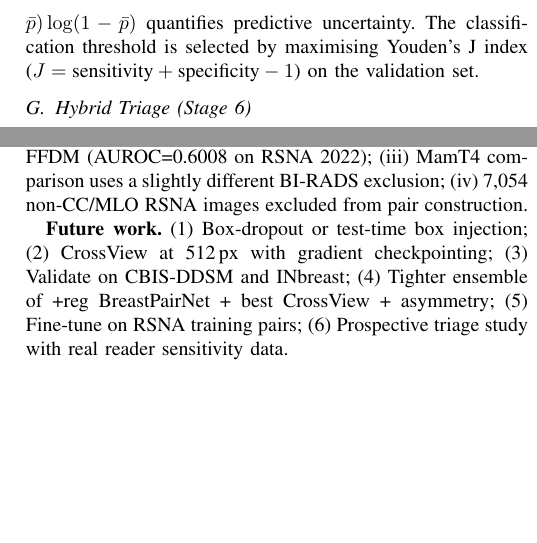
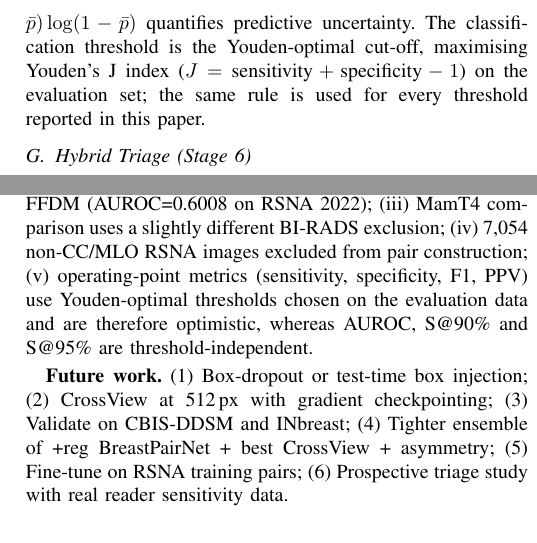
Before and after one commit to JasonLuo2024/breast-cancer-detection, a LaTeX paper (paper/research_paper.tex): two parts of the columns of pages 3 and 7 of 7, joined at a grey line, cut so that both start at the same text, the shorter picture padded with empty space. Compiled offline with pdfLaTeX; a missing font is replaced by an installed copy or a similar font; a LaTeX package or settings file that is missing is left out.

Commit message:
Describe thresholds accurately as Youden-optimal on the evaluation set
The scripts (run_ensemble.py, evaluate_uncertainty.py,
run_external_validation.py) choose each threshold by Youden's J on the
data being evaluated, not on the validation split. Methods and Datasets
wording corrected; Limitations notes that operating-point metrics are
therefore optimistic while AUROC, S@90% and S@95% are unaffected.

```diff
--- a/paper/research_paper.tex
+++ b/paper/research_paper.tex
@@ -333,7 +333,7 @@ Ground-truth boxes (\vindr{}) were drawn as white outlines (40-px line width) on
 
 MC Dropout was chosen for uncertainty quantification because it requires no architectural modifications: dropout layers that are normally disabled at test time are kept active, converting a single point prediction into a distribution over outputs without retraining \cite{13}. This makes entropy-based case ranking possible at negligible computational cost.
 
-Concretely, BatchNorm is kept in eval mode while dropout remains active. $N=20$ stochastic forward passes per test pair yield probabilities $\{p_i\}_{i=1}^{20}$; their mean $\bar{p}$ is used for classification and the binary entropy $H(\bar{p})=-\bar{p}\log\bar{p}-(1-\bar{p})\log(1-\bar{p})$ quantifies predictive uncertainty. The classification threshold is selected by maximising Youden's~J index ($J = \text{sensitivity} + \text{specificity} - 1$) on the validation set.
+Concretely, BatchNorm is kept in eval mode while dropout remains active. $N=20$ stochastic forward passes per test pair yield probabilities $\{p_i\}_{i=1}^{20}$; their mean $\bar{p}$ is used for classification and the binary entropy $H(\bar{p})=-\bar{p}\log\bar{p}-(1-\bar{p})\log(1-\bar{p})$ quantifies predictive uncertainty. The classification threshold is the Youden-optimal cut-off, maximising Youden's~J index ($J = \text{sensitivity} + \text{specificity} - 1$) on the evaluation set; the same rule is used for every threshold reported in this paper.
 
 \subsection{Hybrid Triage (Stage 6)}
 
@@ -681,7 +681,7 @@ The key statistical claim of this paper is therefore not that each pipeline stag
 
 \textbf{Contribution relative to MamT4.} A reviewer might ask whether \mamnet{} offers meaningful progress given that MamT4 \cite{18} reports AUROC=0.840 on \vindr{}. Beyond the evaluation difference noted in the comparison to literature, \mamnet{} contributes a controlled ablation study that isolates the effect of multi-view fusion, regularisation, spatial cross-attention, and ensemble size---components that MamT4 does not systematically ablate. \mamnet{} also adds uncertainty quantification (Stage~4) and a hybrid triage simulation (Stage~6) grounded in a published clinical framework \cite{12}, enabling a workload-reduction analysis that MamT4 does not provide. These dimensions complement rather than compete with MamT4's classification performance.
 
-\textbf{Limitations.} (i) Small positive test count (99 pairs) limits fine-grained comparison; (ii) large domain gap to United States FFDM (AUROC=0.6008 on \rsna{}); (iii) MamT4 comparison uses a slightly different BI-RADS exclusion; (iv) 7,054 non-CC/MLO RSNA images excluded from pair construction.
+\textbf{Limitations.} (i) Small positive test count (99 pairs) limits fine-grained comparison; (ii) large domain gap to United States FFDM (AUROC=0.6008 on \rsna{}); (iii) MamT4 comparison uses a slightly different BI-RADS exclusion; (iv) 7,054 non-CC/MLO RSNA images excluded from pair construction; (v) operating-point metrics (sensitivity, specificity, F1, PPV) use Youden-optimal thresholds chosen on the evaluation data and are therefore optimistic, whereas AUROC, S@90\% and S@95\% are threshold-independent.
 
 \textbf{Future work.} (1) Box-dropout or test-time box injection; (2) CrossView at 512\,px with gradient checkpointing; (3) Validate on CBIS-DDSM and INbreast; (4) Tighter ensemble of +reg BreastPairNet + best CrossView + asymmetry; (5) Fine-tune on RSNA training pairs; (6) Prospective triage study with real reader sensitivity data.
 
```
Also changed, not shown: paper/research_paper.pdf, paper/research_paper.tex (2 more changed lines).
